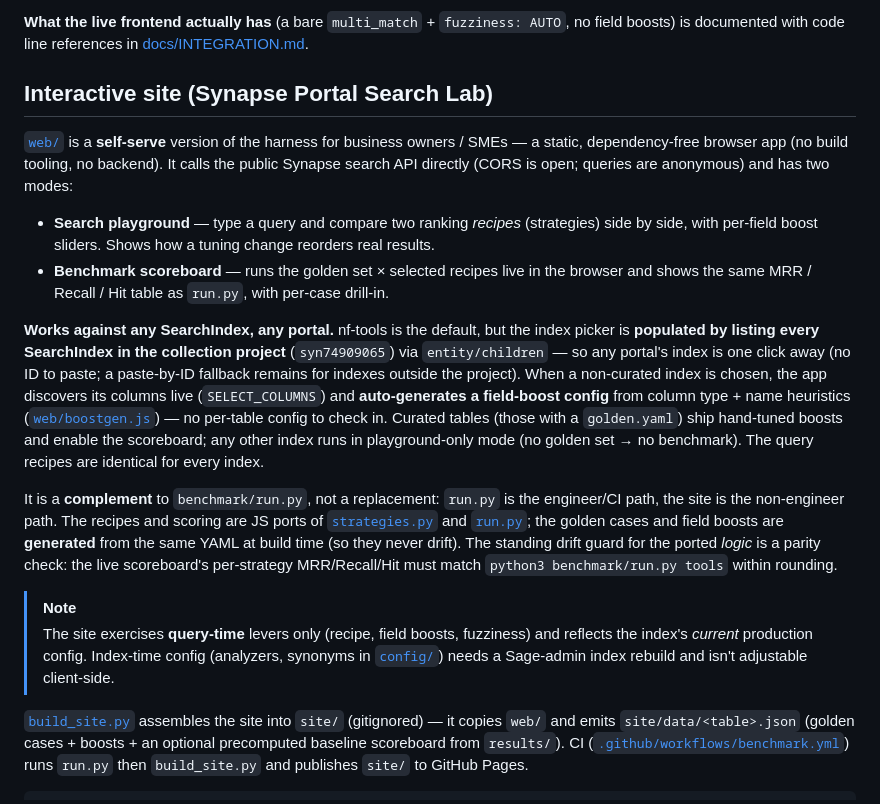
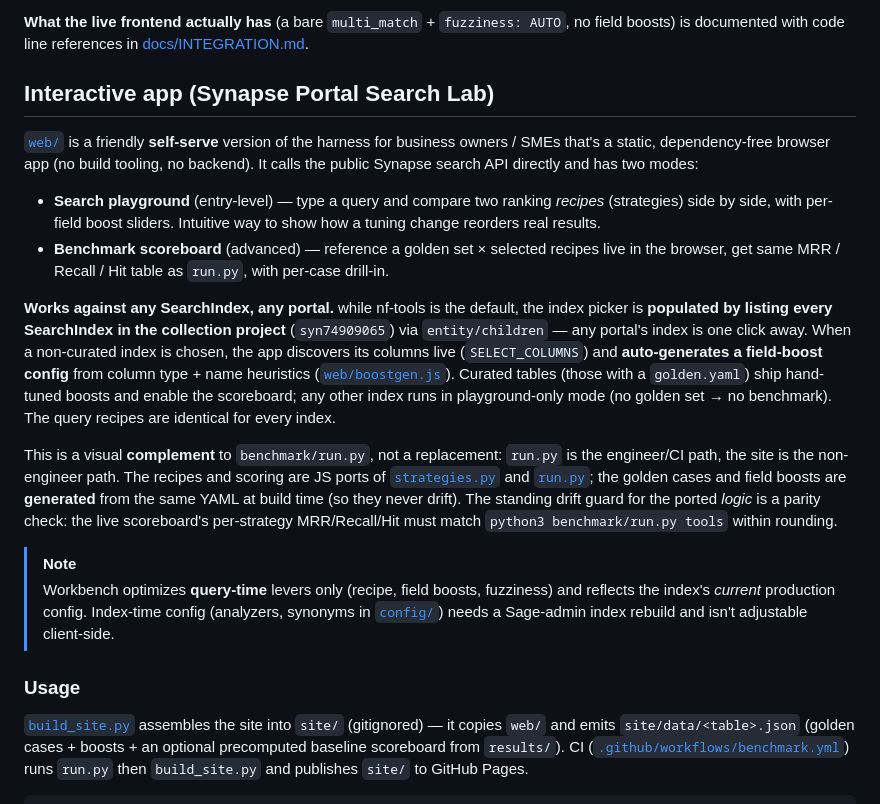
Before and after one commit to nf-osi/opensearch-ops, a Markdown page: README.md, the part around the change. Rendered like a GitHub page.

Commit message:
Small doc edits

```diff
--- a/README.md
+++ b/README.md
@@ -248,30 +248,29 @@ that doc for new results.
 field boosts) is documented with code line references in
 [docs/INTEGRATION.md](docs/INTEGRATION.md).
 
-## Interactive site (Synapse Portal Search Lab)
+## Interactive app (Synapse Portal Search Lab)
 
-[`web/`](web/) is a **self-serve** version of the harness for business owners / SMEs — a
+[`web/`](web/) is a friendly **self-serve** version of the harness for business owners / SMEs that's a
 static, dependency-free browser app (no build tooling, no backend). It calls the public
-Synapse search API directly (CORS is open; queries are anonymous) and has two modes:
+Synapse search API directly and has two modes:
 
-- **Search playground** — type a query and compare two ranking *recipes* (strategies)
-  side by side, with per-field boost sliders. Shows how a tuning change reorders real
+- **Search playground** (entry-level) — type a query and compare two ranking *recipes* (strategies)
+  side by side, with per-field boost sliders. Intuitive way to show how a tuning change reorders real
   results.
-- **Benchmark scoreboard** — runs the golden set × selected recipes live in the browser
-  and shows the same MRR / Recall / Hit table as `run.py`, with per-case drill-in.
+- **Benchmark scoreboard** (advanced) — reference a golden set × selected recipes live in the browser,
+  get same MRR / Recall / Hit table as `run.py`, with per-case drill-in.
 
-**Works against any SearchIndex, any portal.** nf-tools is the default, but the index
+**Works against any SearchIndex, any portal.** while nf-tools is the default, the index
 picker is **populated by listing every SearchIndex in the collection project**
-(`syn74909065`) via `entity/children` — so any portal's index is one click away (no ID to
-paste; a paste-by-ID fallback remains for indexes outside the project). When a
+(`syn74909065`) via `entity/children` — any portal's index is one click away. When a
 non-curated index is chosen, the app discovers its columns live (`SELECT_COLUMNS`) and
 **auto-generates a field-boost config** from column type + name heuristics
-([`web/boostgen.js`](web/boostgen.js)) — no per-table config to check in.
+([`web/boostgen.js`](web/boostgen.js)).
 Curated tables (those with a `golden.yaml`) ship hand-tuned boosts and enable the
 scoreboard; any other index runs in playground-only mode (no golden set → no benchmark).
 The query recipes are identical for every index.
 
-It is a **complement** to `benchmark/run.py`, not a replacement: `run.py` is the
+This is a visual **complement** to `benchmark/run.py`, not a replacement: `run.py` is the
 engineer/CI path, the site is the non-engineer path. The recipes and scoring are JS ports
 of [`strategies.py`](benchmark/strategies.py) and [`run.py`](benchmark/run.py); the golden
 cases and field boosts are **generated** from the same YAML at build time (so they never
@@ -280,10 +279,12 @@ scoreboard's per-strategy MRR/Recall/Hit must match `python3 benchmark/run.py to
 rounding.
 
 > [!NOTE]
-> The site exercises **query-time** levers only (recipe, field boosts, fuzziness) and
+> Workbench optimizes **query-time** levers only (recipe, field boosts, fuzziness) and
 > reflects the index's *current* production config. Index-time config (analyzers,
 > synonyms in [`config/`](config/)) needs a Sage-admin index rebuild and isn't adjustable
 > client-side.
+
+### Usage
 
 [`build_site.py`](build_site.py) assembles the site into `site/` (gitignored) — it copies
 `web/` and emits `site/data/<table>.json` (golden cases + boosts + an optional precomputed
```
